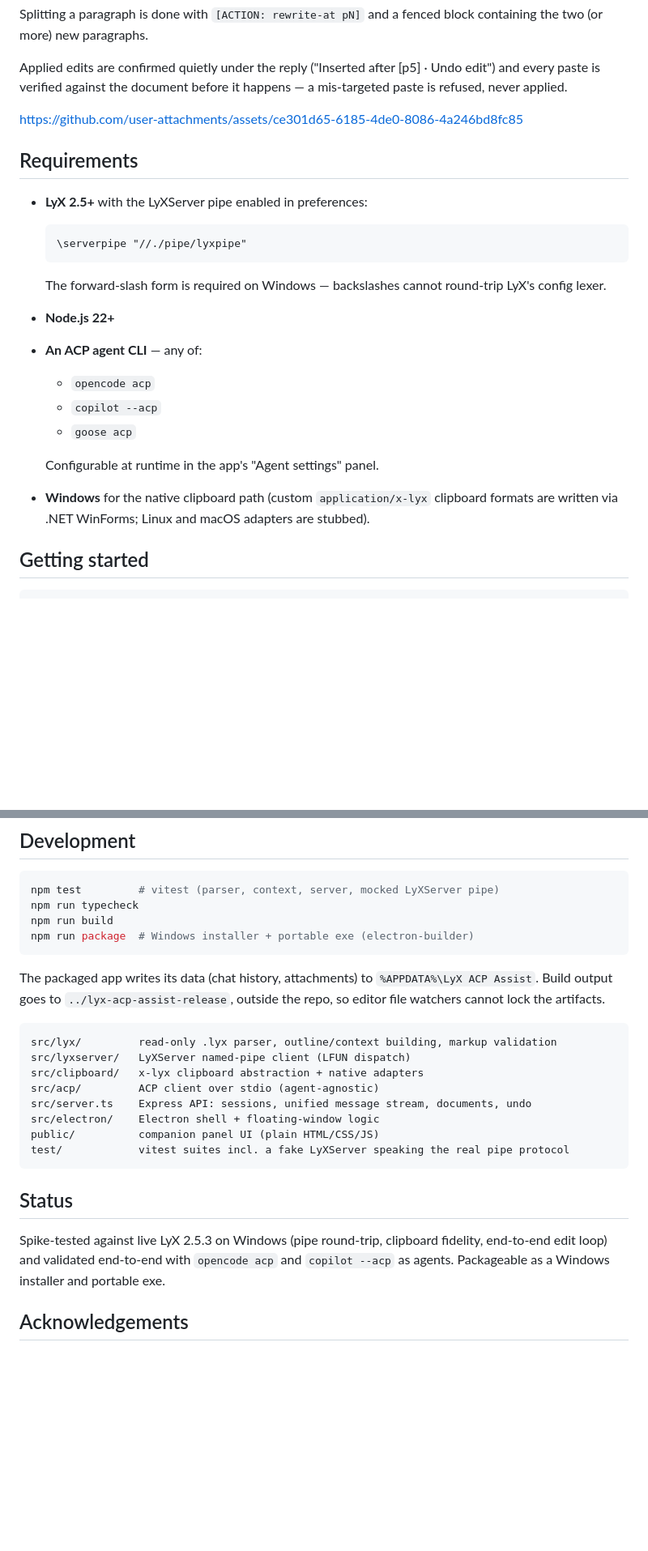
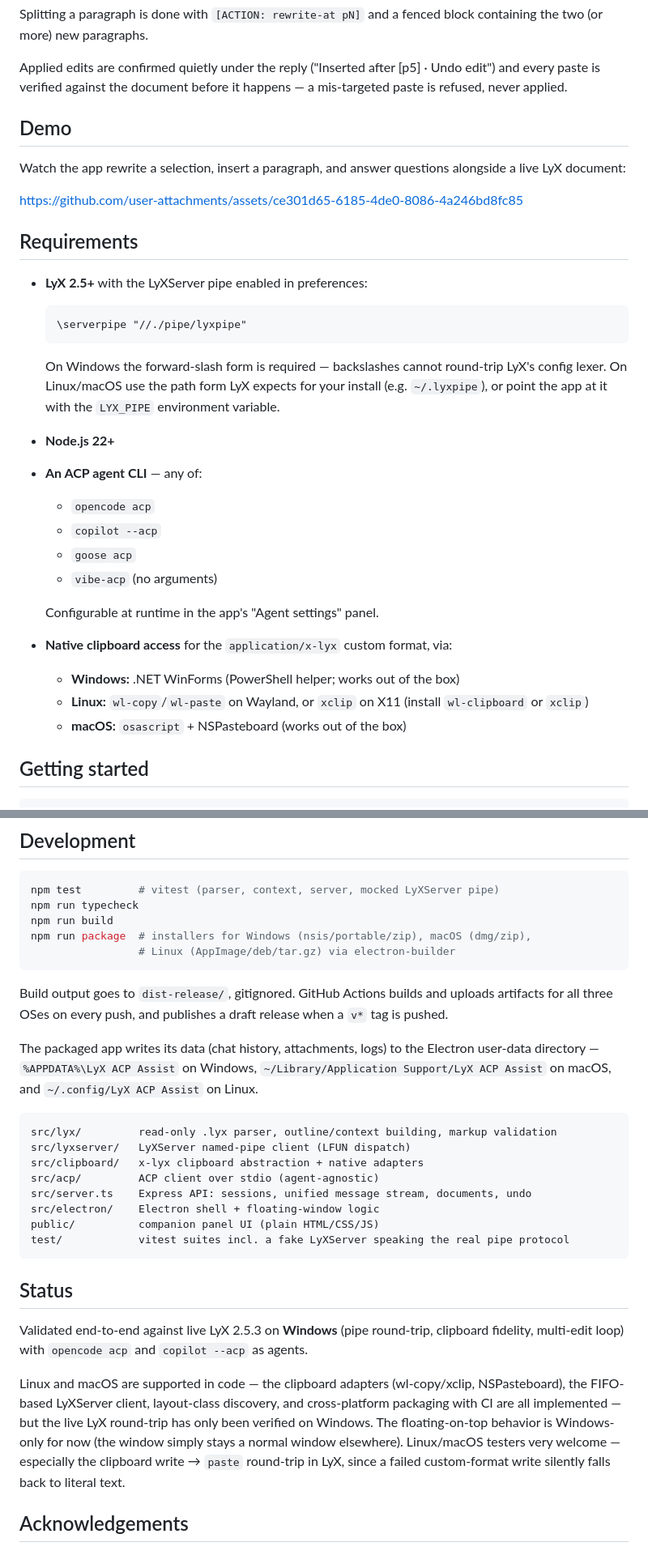
Before and after one commit to guzmandrade-dev/lyx-acp-assist, a Markdown page: apps/lyx/README.md, 2 parts joined by grey strips. Shown at 81% size. GitHub-like rendering; blank space fills up the shorter version.

Commit message:
docs: clarify platform support and add demo section
- Wrap the video demo in a proper Demo section with a caption
- Replace the stale Windows-only clipboard requirement with per-OS
  requirements (WinForms, wl-copy/xclip, NSPasteboard) and LYX_PIPE
- Add vibe-acp to the supported agent list
- List all packaging targets and CI artifact/release flow
- Document per-OS user-data directories
- State clearly what is Windows-verified vs implemented-but-untested
  on Linux/macOS, and call for testers

````diff
--- a/apps/lyx/README.md
+++ b/apps/lyx/README.md
@@ -49,11 +49,12 @@ Applied edits are confirmed quietly under the reply ("Inserted after [p5] · Und
 edit") and every paste is verified against the document before it happens — a
 mis-targeted paste is refused, never applied.
 
+## Demo
 
+Watch the app rewrite a selection, insert a paragraph, and answer questions
+alongside a live LyX document:
 
 https://github.com/user-attachments/assets/ce301d65-6185-4de0-8086-4a246bd8fc85
-
-
 
 ## Requirements
 
@@ -63,17 +64,23 @@ https://github.com/user-attachments/assets/ce301d65-6185-4de0-8086-4a246bd8fc85
   \serverpipe "//./pipe/lyxpipe"
   ```
 
-  The forward-slash form is required on Windows — backslashes cannot round-trip
-  LyX's config lexer.
+  On Windows the forward-slash form is required — backslashes cannot round-trip
+  LyX's config lexer. On Linux/macOS use the path form LyX expects for your
+  install (e.g. `~/.lyxpipe`), or point the app at it with the `LYX_PIPE`
+  environment variable.
 - **Node.js 22+**
 - **An ACP agent CLI** — any of:
   - `opencode acp`
   - `copilot --acp`
   - `goose acp`
+  - `vibe-acp` (no arguments)
 
   Configurable at runtime in the app's "Agent settings" panel.
-- **Windows** for the native clipboard path (custom `application/x-lyx` clipboard
-  formats are written via .NET WinForms; Linux and macOS adapters are stubbed).
+- **Native clipboard access** for the `application/x-lyx` custom format, via:
+  - **Windows:** .NET WinForms (PowerShell helper; works out of the box)
+  - **Linux:** `wl-copy`/`wl-paste` on Wayland, or `xclip` on X11
+    (install `wl-clipboard` or `xclip`)
+  - **macOS:** `osascript` + NSPasteboard (works out of the box)
 
 ## Getting started
 
@@ -101,12 +108,18 @@ shows the active document, selection word count, and connection status.
 npm test         # vitest (parser, context, server, mocked LyXServer pipe)
 npm run typecheck
 npm run build
-npm run package  # Windows installer + portable exe (electron-builder)
+npm run package  # installers for Windows (nsis/portable/zip), macOS (dmg/zip),
+                 # Linux (AppImage/deb/tar.gz) via electron-builder
 ```
 
-The packaged app writes its data (chat history, attachments) to
-`%APPDATA%\LyX ACP Assist`. Build output goes to `../lyx-acp-assist-release`,
-outside the repo, so editor file watchers cannot lock the artifacts.
+Build output goes to `dist-release/`, gitignored. GitHub Actions builds and
+uploads artifacts for all three OSes on every push, and publishes a draft
+release when a `v*` tag is pushed.
+
+The packaged app writes its data (chat history, attachments, logs) to the
+Electron user-data directory — `%APPDATA%\LyX ACP Assist` on Windows,
+`~/Library/Application Support/LyX ACP Assist` on macOS, and
+`~/.config/LyX ACP Assist` on Linux.
 
 ```
 src/lyx/         read-only .lyx parser, outline/context building, markup validation
@@ -121,10 +134,18 @@ test/            vitest suites incl. a fake LyXServer speaking the real pipe pro
 
 ## Status
 
-Spike-tested against live LyX 2.5.3 on Windows (pipe round-trip, clipboard
-fidelity, end-to-end edit loop) and validated end-to-end with `opencode acp`
-and `copilot --acp` as agents. Packageable as a Windows installer and
-portable exe.
+Validated end-to-end against live LyX 2.5.3 on **Windows** (pipe round-trip,
+clipboard fidelity, multi-edit loop) with `opencode acp` and `copilot --acp`
+as agents.
+
+Linux and macOS are supported in code — the clipboard adapters (wl-copy/xclip,
+NSPasteboard), the FIFO-based LyXServer client, layout-class discovery, and
+cross-platform packaging with CI are all implemented — but the live LyX
+round-trip has only been verified on Windows. The floating-on-top behavior is
+Windows-only for now (the window simply stays a normal window elsewhere).
+Linux/macOS testers very welcome — especially the clipboard write → `paste`
+round-trip in LyX, since a failed custom-format write silently falls back to
+literal text.
 
 ## Acknowledgements
 
````
